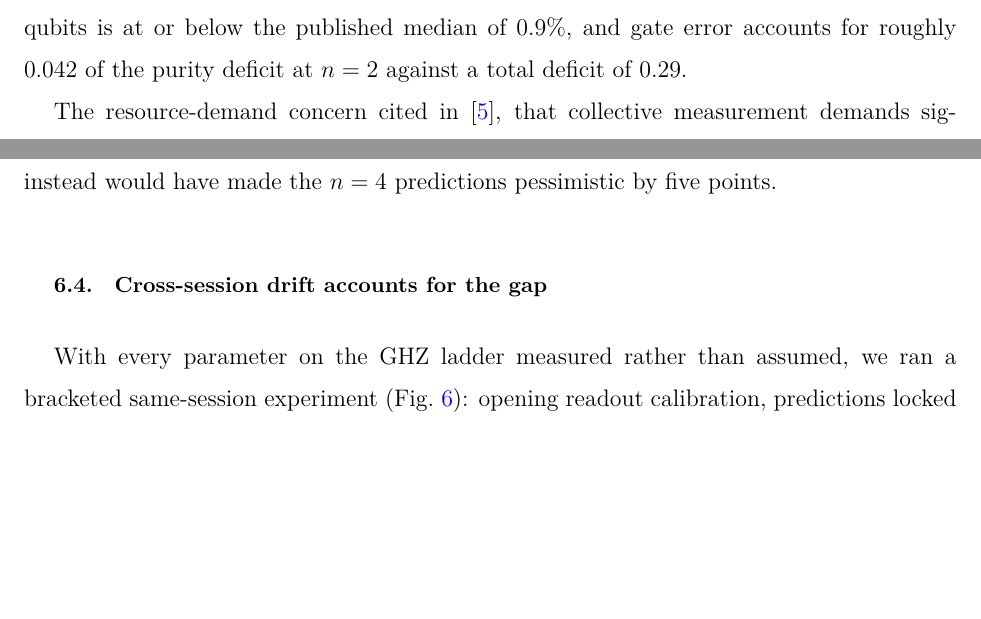
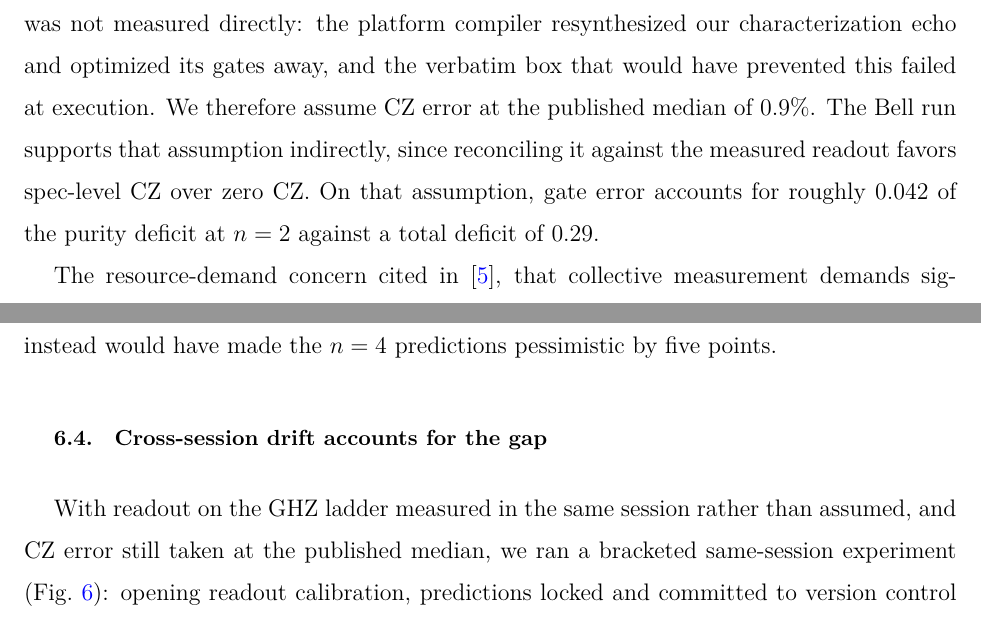
Before and after one commit to alex-messerlian/shadow-moment-crossover, a LaTeX paper (paper/paper.tex): two parts of pages 22 and 23 of 38, joined at a grey line, cut at the place of the change, the shorter picture padded with empty space. The pictures show the PDF file paper/paper.pdf that the author committed with the source.

Commit message:
fix: say plainly that CZ error was assumed, not measured
Both CZ characterization campaigns failed to measure CZ error on the tested
qubits, and both committed reports say so. The paper claimed the opposite.

results/hardware/CZ_REPORT.md: "the echo was collapsed by the compiler (CZ NOT
measured)", "We did not directly measure the CZ error", "Do not infer a CZ
number from this flat sweep". The platform compiler resynthesized the identity
echo and optimized its gates away; the verbatim box that would have prevented
this failed at execution. Its commit is titled "CZ still unmeasured".

results/hardware/CHARACTERIZATION_REPORT.md on the earlier attempt: "Inconclusive:
B ~ A_0000 is consistent with EITHER near-perfect CZ OR the compiler cancelling
CZ.CZ despite barriers. A definitive CZ measurement needs a verbatim box or a
non-cancellable interleaved echo."

Section 6.2 said "Measured CZ error on these qubits is at or below the published
median of 0.9%". It now states that CZ was not measured directly, that we assume
the published median, and that the assumption is supported only indirectly --
reconciling the Bell run against the measured readout favors spec-level CZ
(residual -0.031) over zero CZ (residual -0.054), per characterization_analysis.json.

Section 6.4 opened with "With every parameter on the GHZ ladder measured rather
than assumed". Readout was measured in-session; CZ was not. The same-session lock
records readout as "measured correlated" but carries cz_error_median 0.009 with a
band, i.e. assumed. Scoped to what was actually measured.

No number changes: 0.9%, 0.042 and 0.29 are retained. What changes is whether the
paper calls the CZ figure measured or assumed. Section 6.2's conclusion is
unaffected -- the CZ=0 reconciliation still overshoots the measured purity
(0.7725 vs 0.7184), so readout dominates regardless of the CZ assumption.

Numeric-token audit: zero token changes; the edit is fully token-neutral.

```diff
--- a/paper/paper.tex
+++ b/paper/paper.tex
@@ -841,8 +841,13 @@ free}\label{the-entangling-overhead-is-nearly-free}}
 The destructive SWAP test at \(n = 2\) transpiles onto physical qubits
 \(\{0, 1, 9, 10\}\) using four CZ gates and zero routing SWAPs. The GHZ
 ladders at \(n = 3\) and \(n = 4\) likewise map with zero routing, at
-\(3n - 2\) CZ gates, and the ladders nest. Measured CZ error on these
-qubits is at or below the published median of 0.9\%, and gate error
+\(3n - 2\) CZ gates, and the ladders nest. CZ error on these qubits was
+not measured directly: the platform compiler resynthesized our
+characterization echo and optimized its gates away, and the verbatim box
+that would have prevented this failed at execution. We therefore assume
+CZ error at the published median of 0.9\%. The Bell run supports that
+assumption indirectly, since reconciling it against the measured readout
+favors spec-level CZ over zero CZ. On that assumption, gate error
 accounts for roughly 0.042 of the purity deficit at \(n = 2\) against a
 total deficit of 0.29.
 
@@ -934,7 +939,8 @@ would have made the \(n = 4\) predictions pessimistic by five points.
 \subsection{Cross-session drift accounts for the
 gap}\label{cross-session-drift-accounts-for-the-gap}}
 
-With every parameter on the GHZ ladder measured rather than assumed, we
+With readout on the GHZ ladder measured in the same session rather than
+assumed, and CZ error still taken at the published median, we
 ran a bracketed same-session experiment (Fig.~\ref{fig:hardware}): opening readout calibration,
 predictions locked and committed to version control from that
 calibration, SWAP measurements, as well as closing readout calibration.
```
Also changed, not shown: paper/paper.pdf.
